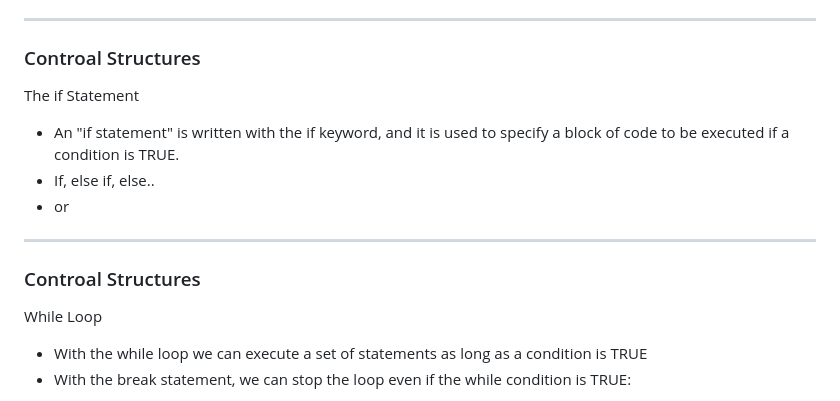
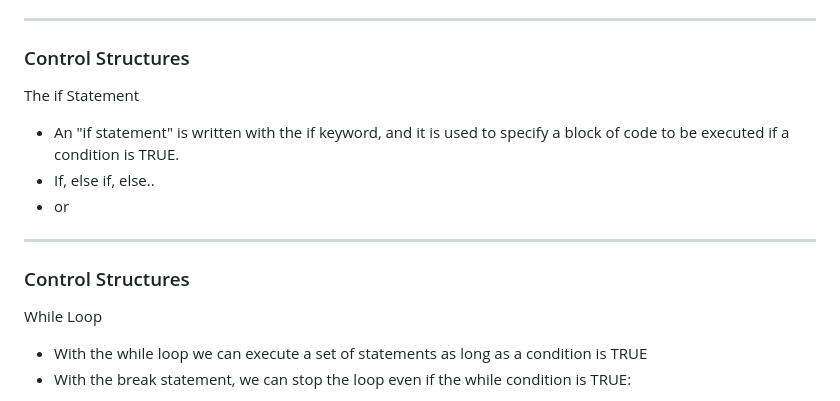
Before and after one commit to XuanlongQ/Tutorials, a Markdown page: SOCI 3238/tutorial1/slides.md, the part around the change. Rendered like a GitHub page.

Commit message:
Tutorial

```diff
--- a/SOCI 3238/tutorial1/slides.md
+++ b/SOCI 3238/tutorial1/slides.md
@@ -134,14 +134,14 @@ R divides the operators in the following groups:
 
 
 ---
-### Controal Structures
+### Control Structures
 The if Statement
 - An "if statement" is written with the if keyword, and it is used to specify a block of code to be executed if a condition is TRUE.
 - If, else if, else..
 - or
 
 ---
-### Controal Structures
+### Control Structures
 While Loop
 - With the while loop we can execute a set of statements as long as a condition is TRUE
 - With the break statement, we can stop the loop even if the while condition is TRUE:
```
